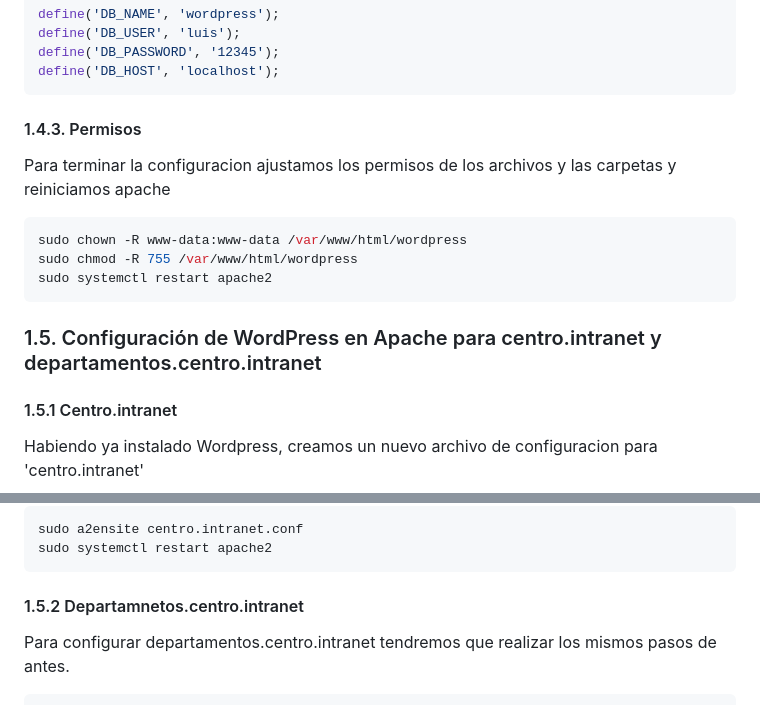
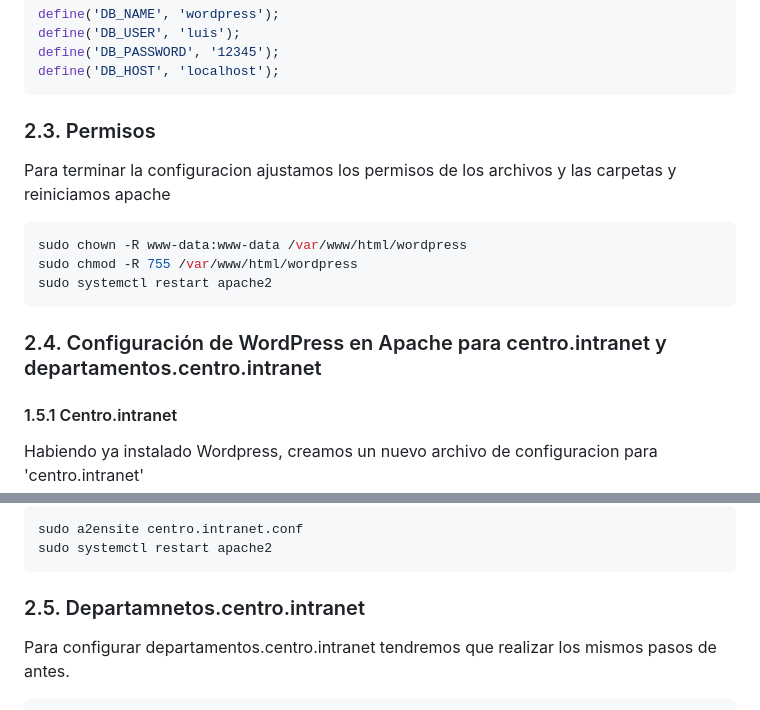
Before and after one commit to jurado17/DAW, a Markdown page: Practica Servidores Web./README.md, 2 parts joined by grey strips. Rendered like a GitHub page.

````diff
--- a/Practica Servidores Web./README.md
+++ b/Practica Servidores Web./README.md
@@ -94,14 +94,14 @@ define('DB_USER', 'luis');
 define('DB_PASSWORD', '12345');
 define('DB_HOST', 'localhost');
 ```
-#### 1.4.3. Permisos
+### 2.3. Permisos
 Para terminar la configuracion ajustamos los permisos de los archivos y las carpetas y reiniciamos apache
 ```bash
 sudo chown -R www-data:www-data /var/www/html/wordpress
 sudo chmod -R 755 /var/www/html/wordpress
 sudo systemctl restart apache2
 ```
-### 1.5. Configuración de WordPress en Apache para centro.intranet y departamentos.centro.intranet
+### 2.4. Configuración de WordPress en Apache para centro.intranet y departamentos.centro.intranet
 #### 1.5.1 Centro.intranet
 Habiendo ya instalado Wordpress, creamos un nuevo archivo de configuracion para 'centro.intranet'
 ```bash
@@ -129,7 +129,7 @@ Guardamos y habilitamos el sitio y reiniciamos apache para aplicar los cambios.
 sudo a2ensite centro.intranet.conf
 sudo systemctl restart apache2
 ```
-#### 1.5.2 Departamnetos.centro.intranet
+### 2.5. Departamnetos.centro.intranet
 Para configurar departamentos.centro.intranet tendremos que realizar los mismos pasos de antes.
 
 ```bash
````
Also changed, not shown: other parts of Practica Servidores Web./README.md (+4 -41 lines).
